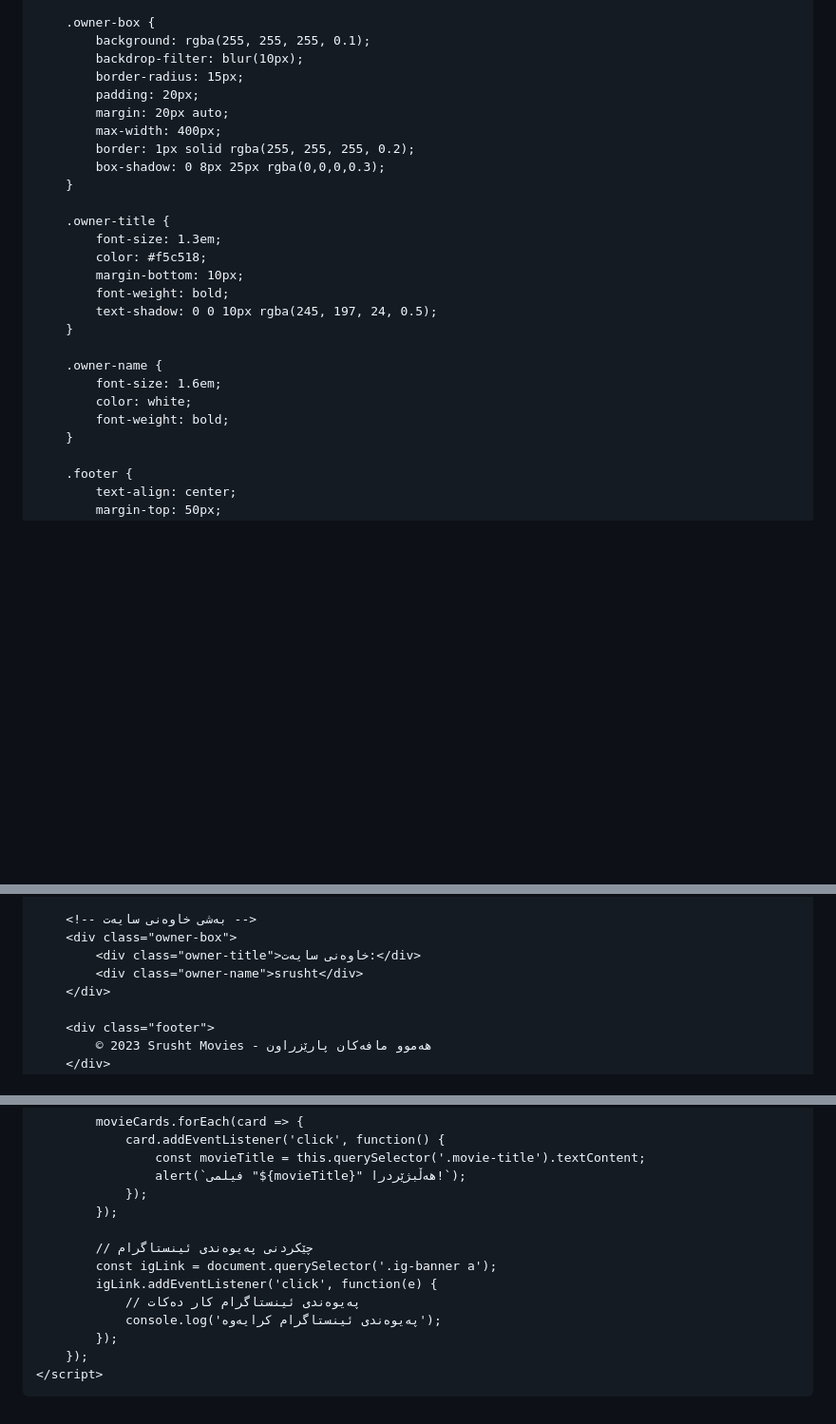
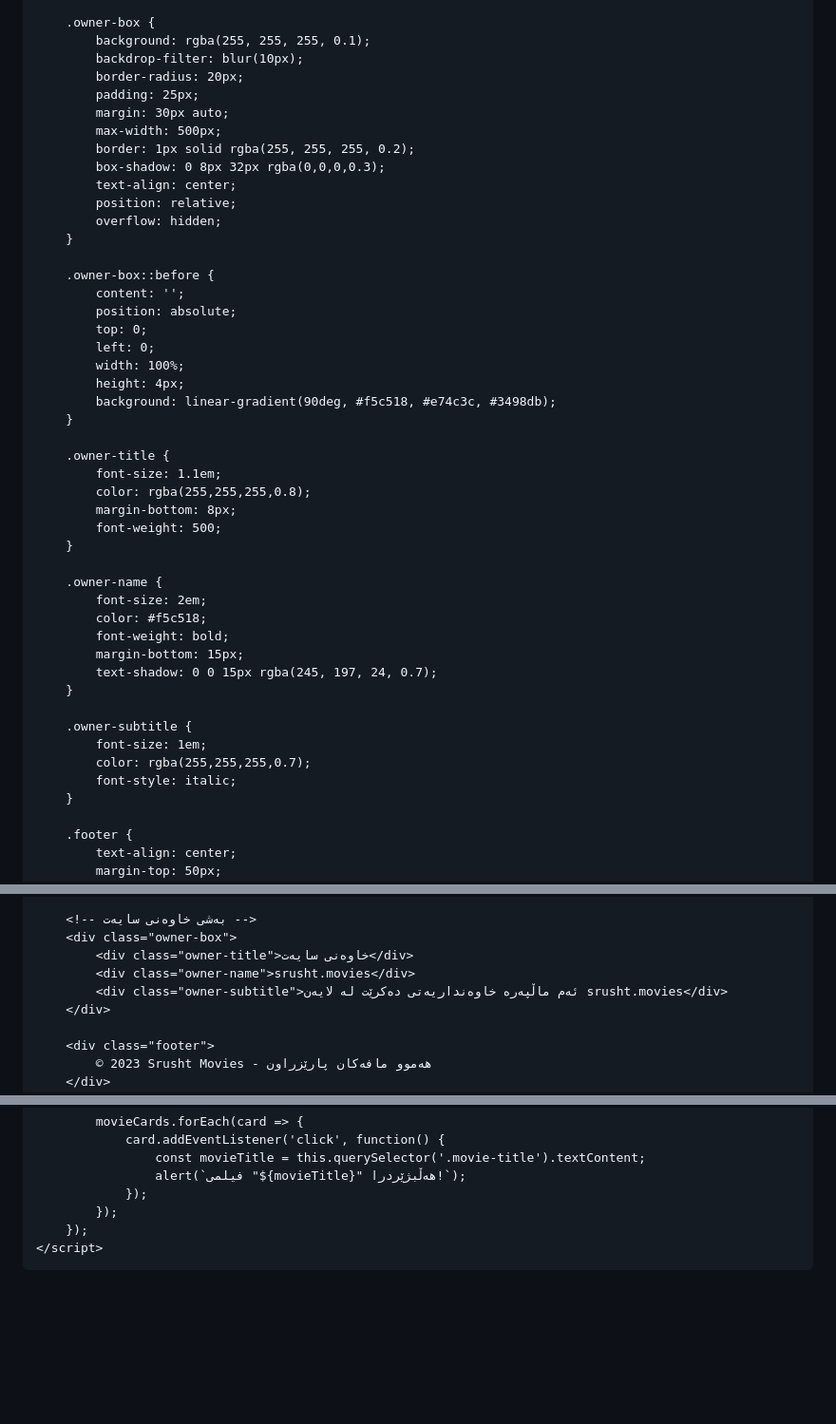
Before and after one commit to shhhh275-a11y/srusht.move, a Markdown page: README.md, 3 parts joined by grey strips. Shown at 95% size. GitHub-like rendering; blank space fills up the shorter version.

Commit message:
Enhance movie card display and owner box styles
Added additional movie cards and updated styles for the owner box.

```diff
--- a/README.md
+++ b/README.md
@@ -342,26 +346,46 @@
         .owner-box {
             background: rgba(255, 255, 255, 0.1);
             backdrop-filter: blur(10px);
-            border-radius: 15px;
-            padding: 20px;
-            margin: 20px auto;
-            max-width: 400px;
+            border-radius: 20px;
+            padding: 25px;
+            margin: 30px auto;
+            max-width: 500px;
             border: 1px solid rgba(255, 255, 255, 0.2);
-            box-shadow: 0 8px 25px rgba(0,0,0,0.3);
+            box-shadow: 0 8px 32px rgba(0,0,0,0.3);
+            text-align: center;
+            position: relative;
+            overflow: hidden;
+        }
+
+        .owner-box::before {
+            content: '';
+            position: absolute;
+            top: 0;
+            left: 0;
+            width: 100%;
+            height: 4px;
+            background: linear-gradient(90deg, #f5c518, #e74c3c, #3498db);
         }
 
         .owner-title {
-            font-size: 1.3em;
-            color: #f5c518;
-            margin-bottom: 10px;
-            font-weight: bold;
-            text-shadow: 0 0 10px rgba(245, 197, 24, 0.5);
+            font-size: 1.1em;
+            color: rgba(255,255,255,0.8);
+            margin-bottom: 8px;
+            font-weight: 500;
         }
 
         .owner-name {
-            font-size: 1.6em;
-            color: white;
+            font-size: 2em;
+            color: #f5c518;
             font-weight: bold;
+            margin-bottom: 15px;
+            text-shadow: 0 0 15px rgba(245, 197, 24, 0.7);
+        }
+
+        .owner-subtitle {
+            font-size: 1em;
+            color: rgba(255,255,255,0.7);
+            font-style: italic;
         }
 
         .footer {
@@ -552,8 +648,9 @@
 
         <!-- بەشی خاوەنی سایەت -->
         <div class="owner-box">
-            <div class="owner-title">خاوەنی سایەت:</div>
-            <div class="owner-name">srusht</div>
+            <div class="owner-title">خاوەنی سایەت</div>
+            <div class="owner-name">srusht.movies</div>
+            <div class="owner-subtitle">ئەم ماڵپەرە خاوەنداریەتی دەکرێت لە لایەن srusht.movies</div>
         </div>
 
         <div class="footer">
@@ -572,13 +669,6 @@
                     alert(`فیلمی "${movieTitle}" هەڵبژێردرا!`);
                 });
             });
-
-            // چێکردنی پەیوەندی ئینستاگرام
-            const igLink = document.querySelector('.ig-banner a');
-            igLink.addEventListener('click', function(e) {
-                // پەیوەندی ئینستاگرام کار دەکات
-                console.log('پەیوەندی ئینستاگرام کرایەوە');
-            });
         });
     </script>
 </body>
```
Also changed, not shown: other parts of README.md (+77 -1 lines).
